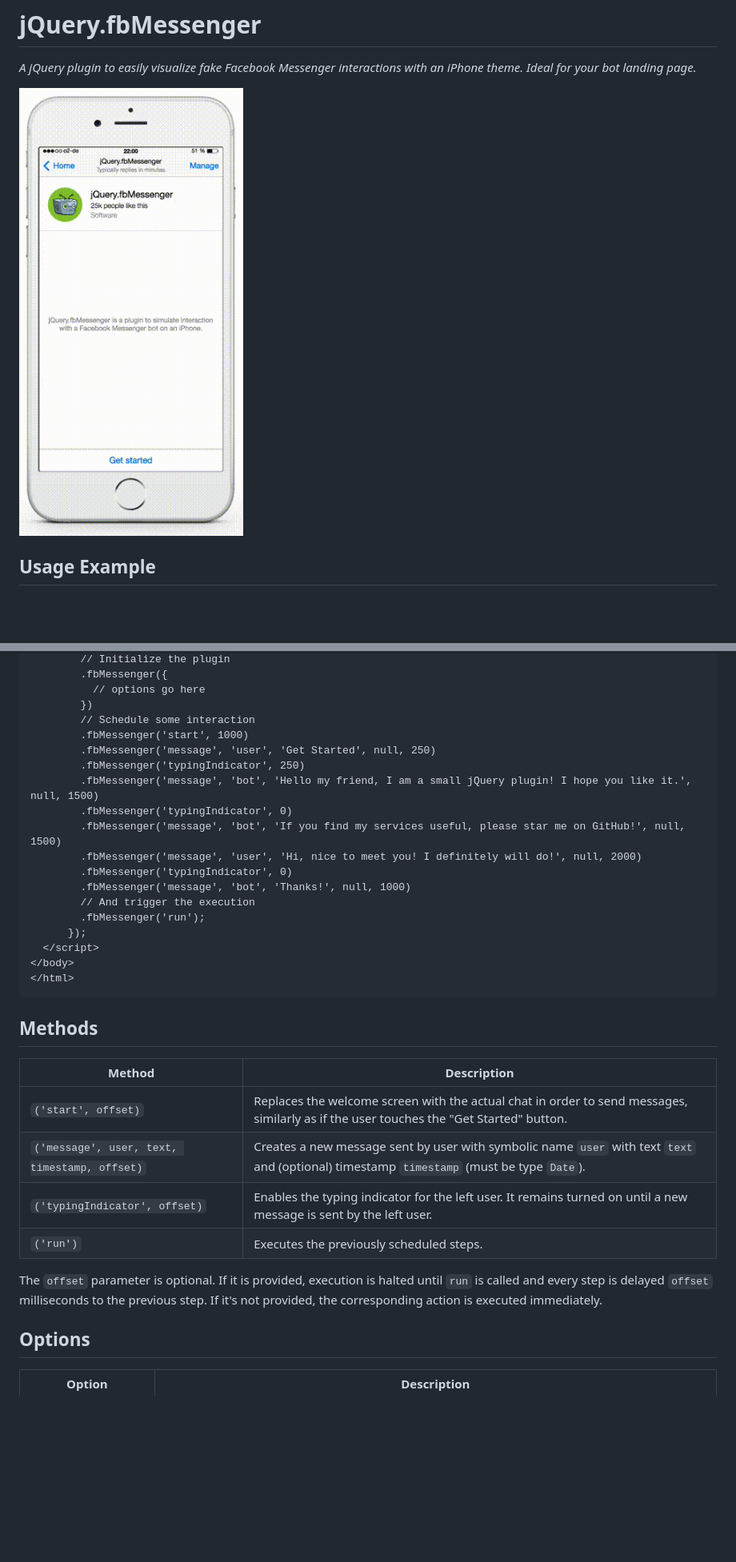
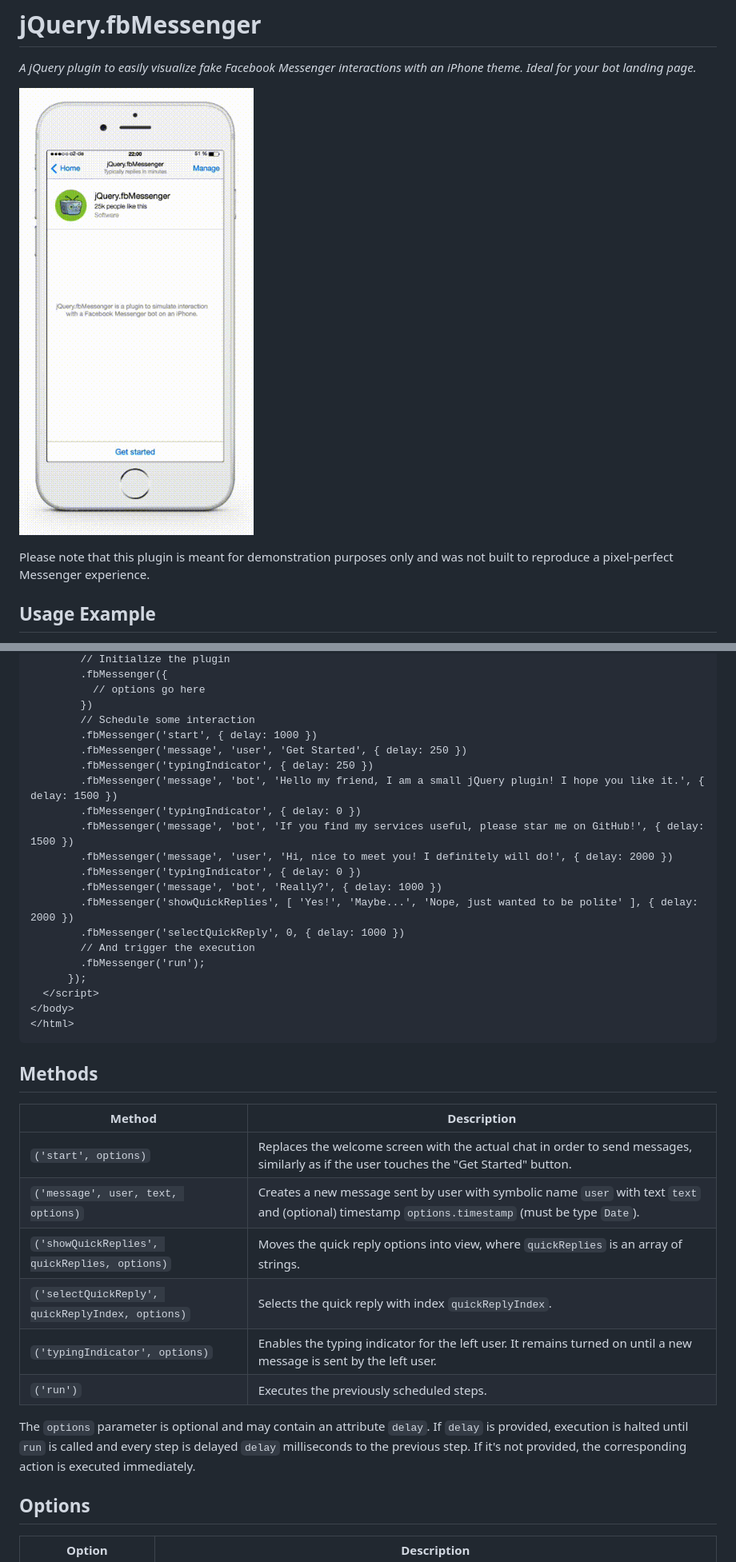
Before and after one commit to digitalbreed/jquery.fbmessenger, a Markdown page: README.md, 2 parts joined by grey strips. Shown at 80% size. GitHub-like rendering; pictures changed too: demo/jquery.fbmessenger.gif; blank space fills up the shorter version.

Commit message:
Added quick reply support

```diff
--- a/README.md
+++ b/README.md
@@ -3,6 +3,8 @@
 *A jQuery plugin to easily visualize fake Facebook Messenger interactions with an iPhone theme. Ideal for your bot landing page.*
 
 ![Interaction produced by jQuery.fbMessenger](https://github.com/digitalbreed/jquery.fbmessenger/raw/develop/demo/jquery.fbmessenger.gif)
+
+Please note that this plugin is meant for demonstration purposes only and was not built to reproduce a pixel-perfect Messenger experience.
 
 ## Usage Example
 
@@ -34,15 +36,17 @@ Simply include `jquery.fbmessenger.min.js` and `jquery.fbmessenger.css` in your
           // options go here
         })
         // Schedule some interaction
-        .fbMessenger('start', 1000)
-        .fbMessenger('message', 'user', 'Get Started', null, 250)
-        .fbMessenger('typingIndicator', 250)
-        .fbMessenger('message', 'bot', 'Hello my friend, I am a small jQuery plugin! I hope you like it.', null, 1500)
-        .fbMessenger('typingIndicator', 0)
-        .fbMessenger('message', 'bot', 'If you find my services useful, please star me on GitHub!', null, 1500)
-        .fbMessenger('message', 'user', 'Hi, nice to meet you! I definitely will do!', null, 2000)
-        .fbMessenger('typingIndicator', 0)
-        .fbMessenger('message', 'bot', 'Thanks!', null, 1000)
+        .fbMessenger('start', { delay: 1000 })
+        .fbMessenger('message', 'user', 'Get Started', { delay: 250 })
+        .fbMessenger('typingIndicator', { delay: 250 })
+        .fbMessenger('message', 'bot', 'Hello my friend, I am a small jQuery plugin! I hope you like it.', { delay: 1500 })
+        .fbMessenger('typingIndicator', { delay: 0 })
+        .fbMessenger('message', 'bot', 'If you find my services useful, please star me on GitHub!', { delay: 1500 })
+        .fbMessenger('message', 'user', 'Hi, nice to meet you! I definitely will do!', { delay: 2000 })
+        .fbMessenger('typingIndicator', { delay: 0 })
+        .fbMessenger('message', 'bot', 'Really?', { delay: 1000 })
+        .fbMessenger('showQuickReplies', [ 'Yes!', 'Maybe...', 'Nope, just wanted to be polite' ], { delay: 2000 })
+        .fbMessenger('selectQuickReply', 0, { delay: 1000 })
         // And trigger the execution
         .fbMessenger('run');
       });
@@ -55,12 +59,14 @@ Simply include `jquery.fbmessenger.min.js` and `jquery.fbmessenger.css` in your
 
 | Method | Description
 | ------ | -----------
-| `('start', offset)` | Replaces the welcome screen with the actual chat in order to send messages, similarly as if the user touches the "Get Started" button.
-| `('message', user, text, timestamp, offset)` | Creates a new message sent by user with symbolic name `user` with text `text` and (optional) timestamp `timestamp` (must be type `Date`).
-| `('typingIndicator', offset)` | Enables the typing indicator for the left user. It remains turned on until a new message is sent by the left user.
+| `('start', options)` | Replaces the welcome screen with the actual chat in order to send messages, similarly as if the user touches the "Get Started" button.
+| `('message', user, text, options)` | Creates a new message sent by user with symbolic name `user` with text `text` and (optional) timestamp `options.timestamp` (must be type `Date`).
+| `('showQuickReplies', quickReplies, options)` | Moves the quick reply options into view, where `quickReplies` is an array of strings.
+| `('selectQuickReply', quickReplyIndex, options)` | Selects the quick reply with index `quickReplyIndex`.
+| `('typingIndicator', options)` | Enables the typing indicator for the left user. It remains turned on until a new message is sent by the left user.
 | `('run')` | Executes the previously scheduled steps.
 
-The `offset` parameter is optional. If it is provided, execution is halted until `run` is called and every step is delayed `offset` milliseconds to the previous step. If it's not provided, the corresponding action is executed immediately.
+The `options` parameter is optional and may contain an attribute `delay`. If `delay` is provided, execution is halted until `run` is called and every step is delayed `delay` milliseconds to the previous step. If it's not provided, the corresponding action is executed immediately.
 
 ## Options
 
```
Also changed, not shown: other parts of README.md (+4 -1 lines), 7 other files.
